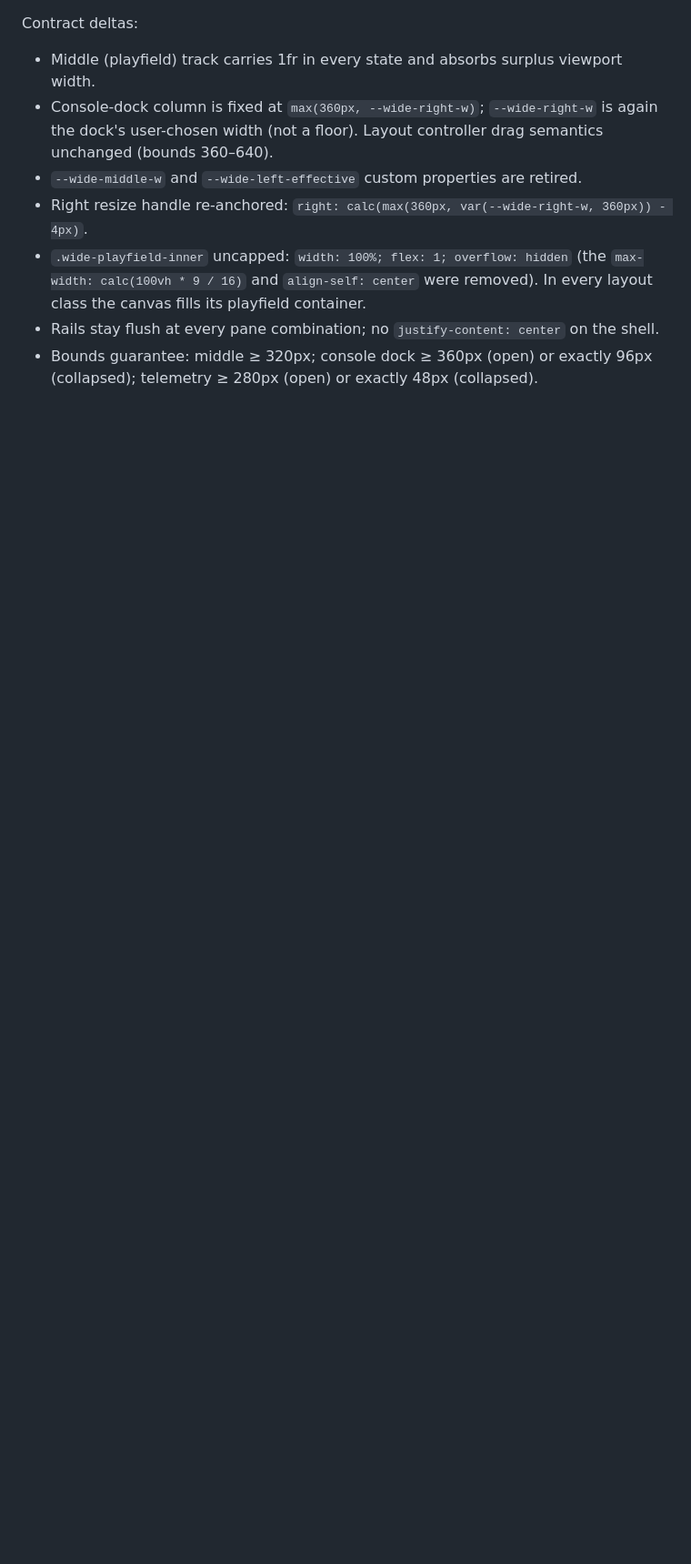
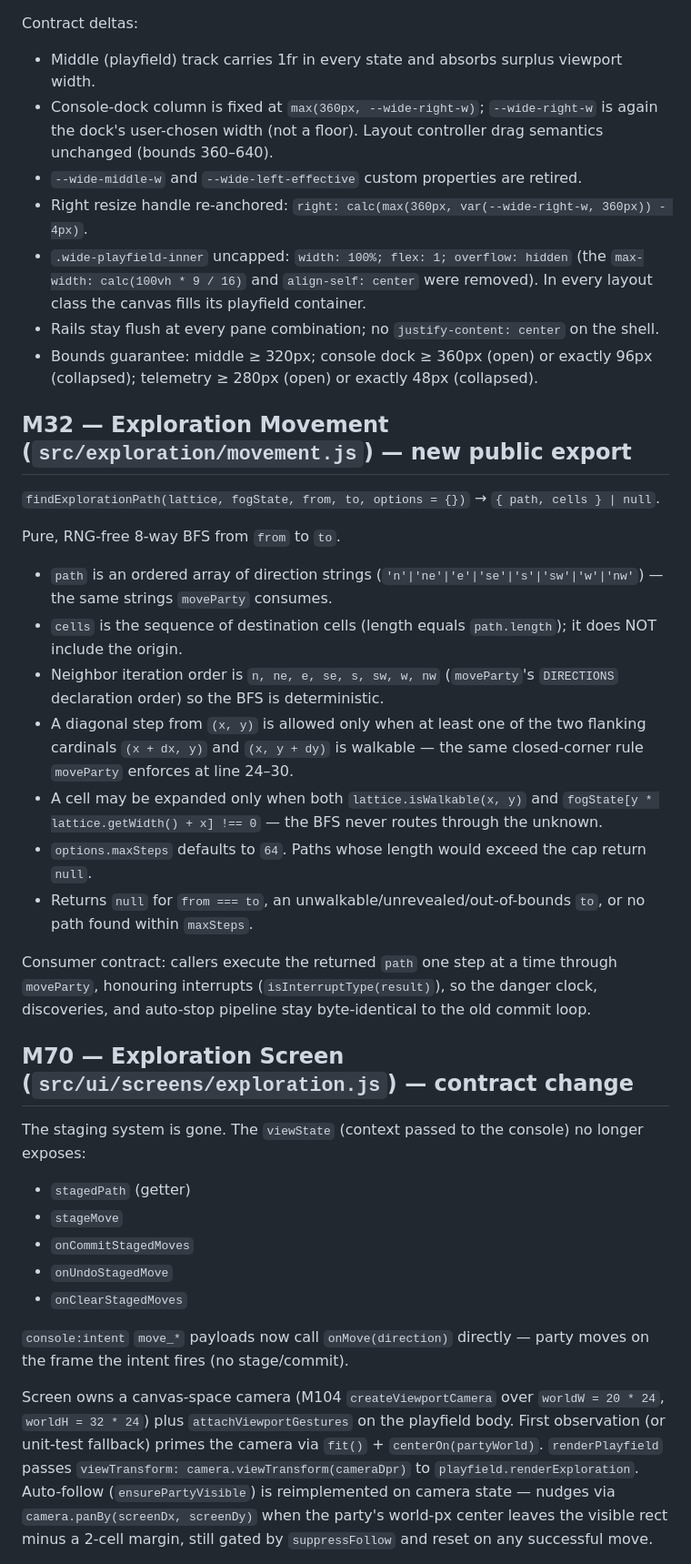
Before and after one commit to john-paul-ruf/Operator-s-Descent, a Markdown page: specs/architecture.md, the part around one of its changes. Shown at 91% size. Drawn GitHub-style; blank space fills up the shorter version.

Commit message:
map-pan-zoom SESSION-02: arch — M32 findExplorationPath contract + M70/M61 staging retirement (Jikijitsu append)

```diff
--- a/specs/architecture.md
+++ b/specs/architecture.md
@@ -1530,3 +1530,33 @@ Contract deltas:
 - Rails stay flush at every pane combination; no `justify-content: center` on the shell.
 - Bounds guarantee: middle ≥ 320px; console dock ≥ 360px (open) or exactly 96px (collapsed);
   telemetry ≥ 280px (open) or exactly 48px (collapsed).
+
+<!-- map-pan-zoom SESSION-02 -->
+## M32 — Exploration Movement (`src/exploration/movement.js`) — new public export
+
+`findExplorationPath(lattice, fogState, from, to, options = {})` → `{ path, cells } | null`.
+
+Pure, RNG-free 8-way BFS from `from` to `to`.
+- `path` is an ordered array of direction strings (`'n'|'ne'|'e'|'se'|'s'|'sw'|'w'|'nw'`) — the same strings `moveParty` consumes.
+- `cells` is the sequence of destination cells (length equals `path.length`); it does NOT include the origin.
+- Neighbor iteration order is `n, ne, e, se, s, sw, w, nw` (`moveParty`'s `DIRECTIONS` declaration order) so the BFS is deterministic.
+- A diagonal step from `(x, y)` is allowed only when at least one of the two flanking cardinals `(x + dx, y)` and `(x, y + dy)` is walkable — the same closed-corner rule `moveParty` enforces at line 24–30.
+- A cell may be expanded only when both `lattice.isWalkable(x, y)` and `fogState[y * lattice.getWidth() + x] !== 0` — the BFS never routes through the unknown.
+- `options.maxSteps` defaults to `64`. Paths whose length would exceed the cap return `null`.
+- Returns `null` for `from === to`, an unwalkable/unrevealed/out-of-bounds `to`, or no path found within `maxSteps`.
+
+Consumer contract: callers execute the returned `path` one step at a time through `moveParty`, honouring interrupts (`isInterruptType(result)`), so the danger clock, discoveries, and auto-stop pipeline stay byte-identical to the old commit loop.
+
+## M70 — Exploration Screen (`src/ui/screens/exploration.js`) — contract change
+
+The staging system is gone. The `viewState` (context passed to the console) no longer exposes:
+- `stagedPath` (getter)
+- `stageMove`
+- `onCommitStagedMoves`
+- `onUndoStagedMove`
+- `onClearStagedMoves`
+
+`console:intent` `move_*` payloads now call `onMove(direction)` directly — party moves on the frame the intent fires (no stage/commit).
+
+Screen owns a canvas-space camera (M104 `createViewportCamera` over `worldW = 20 * 24`, `worldH = 32 * 24`) plus `attachViewportGestures` on the playfield body. First observation (or unit-test fallback) primes the camera via `fit()` + `centerOn(partyWorld)`. `renderPlayfield` passes `viewTransform: camera.viewTransform(cameraDpr)` to `playfield.renderExploration`. Auto-follow (`ensurePartyVisible`) is reimplemented on camera state — nudges via `camera.panBy(screenDx, screenDy)` when the party's world-px center leaves the visible rect minus a 2-cell margin, still gated by `suppressFollow` and reset on any successful move.
+
```
Also changed, not shown: other parts of specs/architecture.md (+18 -0 lines).
